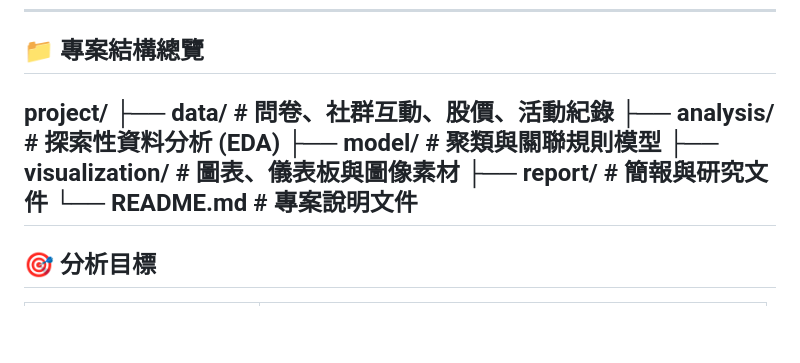
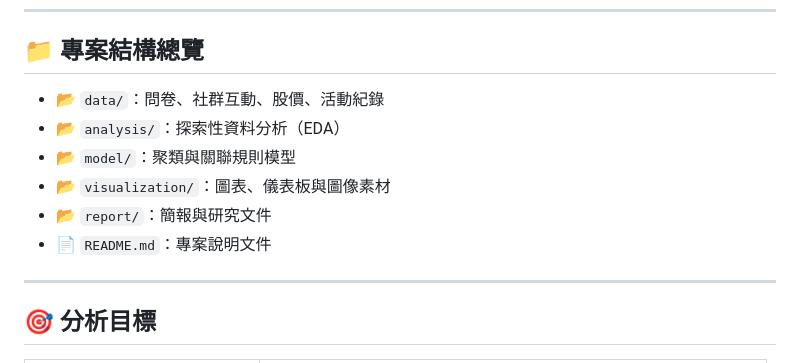
Before and after one commit to yihua0988/Main_Projects, a Markdown page: README.md, the part around the change. GitHub-like rendering; blank space fills up the shorter version.

```diff
--- a/README.md
+++ b/README.md
@@ -7,13 +7,14 @@
 ---
 
 ## 📁 專案結構總覽
-project/
-├── data/ # 問卷、社群互動、股價、活動紀錄
-├── analysis/ # 探索性資料分析 (EDA)
-├── model/ # 聚類與關聯規則模型
-├── visualization/ # 圖表、儀表板與圖像素材
-├── report/ # 簡報與研究文件
-└── README.md # 專案說明文件
+
+- 📂 `data/`：問卷、社群互動、股價、活動紀錄
+- 📂 `analysis/`：探索性資料分析（EDA）
+- 📂 `model/`：聚類與關聯規則模型
+- 📂 `visualization/`：圖表、儀表板與圖像素材
+- 📂 `report/`：簡報與研究文件
+- 📄 `README.md`：專案說明文件
+
 ---
 
 ## 🎯 分析目標
```
